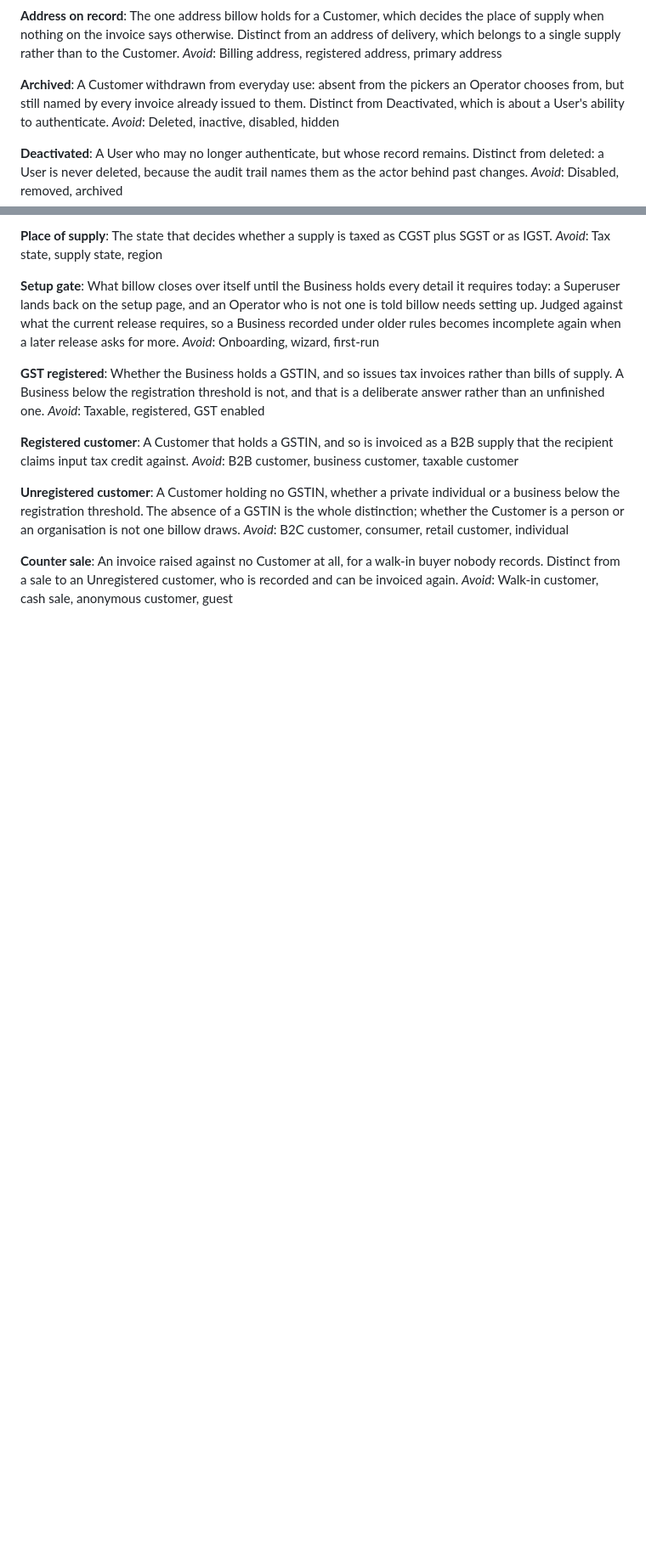
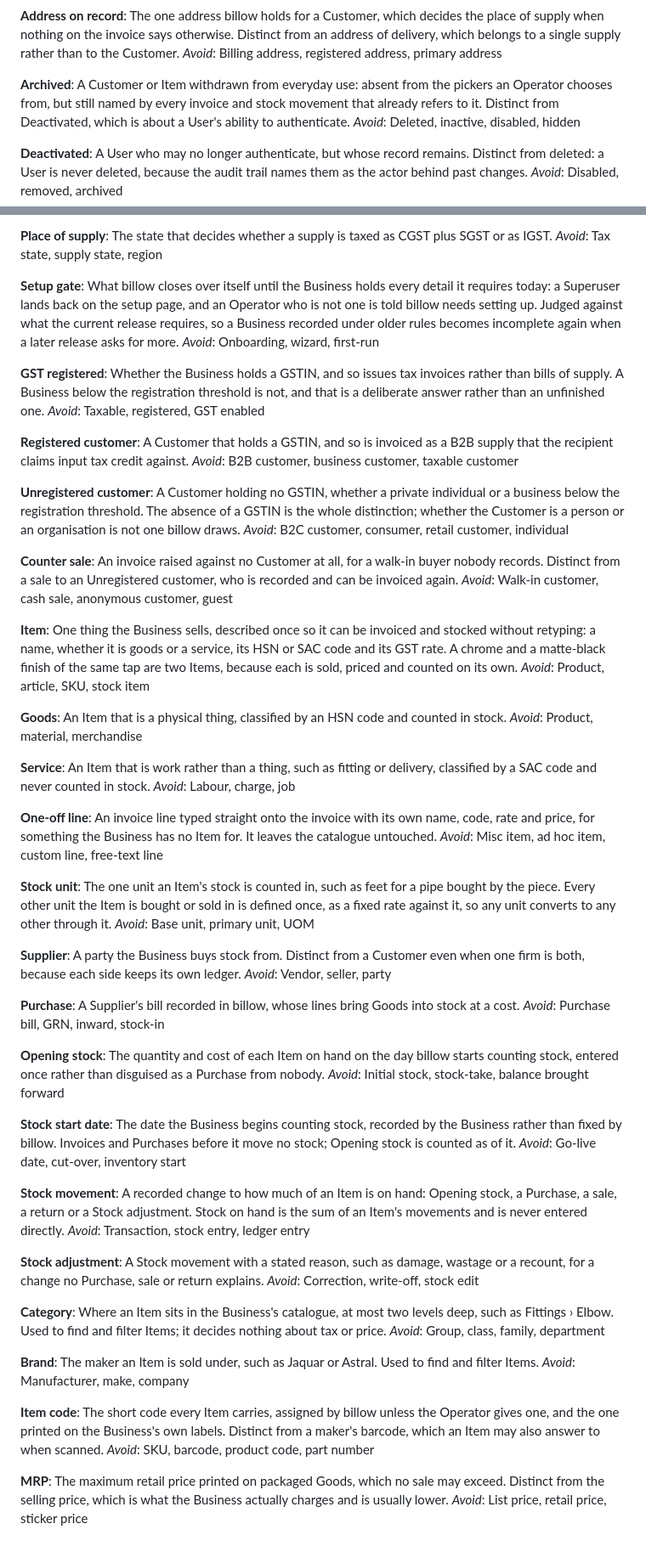
Before and after one commit to konfpa/billow, a Markdown page: CONTEXT.md, 2 parts joined by grey strips. Shown at 85% size. Rendered like a GitHub page; blank space fills up the shorter version.

Commit message:
docs: model the item catalogue and stock for hardware
billow is about to gain Items, and the target Business is a hardware
shop: taps in several finishes, elbows in many sizes and types, pipe
bought by the piece and sold by the foot. Settling the language and the
two hard-to-reverse decisions before any code keeps issue #58 from
guessing at them.

- Add glossary terms for Item, Goods, Service, One-off line, Stock
  unit, Supplier, Purchase, Opening stock, Stock start date, Stock
  movement, Stock adjustment, Category, Brand, Item code and MRP
- Widen Archived to cover Items as well as Customers
- ADR 0010: Items are flat, each finish or size is its own Item, and
  multi-unit selling is handled by units rather than variants
- ADR 0011: stock on hand is the sum of movements in one stock unit,
  never an editable figure, and may go negative

Refs #58

```diff
--- a/CONTEXT.md
+++ b/CONTEXT.md
@@ -29,8 +29,9 @@ delivery, which belongs to a single supply rather than to the Customer.
 _Avoid_: Billing address, registered address, primary address
 
 **Archived**:
-A Customer withdrawn from everyday use: absent from the pickers an Operator
-chooses from, but still named by every invoice already issued to them. Distinct
+A Customer or Item withdrawn from everyday use: absent from the pickers an
+Operator chooses from, but still named by every invoice and stock movement
+that already refers to it. Distinct
 from Deactivated, which is about a User's ability to authenticate.
 _Avoid_: Deleted, inactive, disabled, hidden
 
@@ -95,3 +96,87 @@ An invoice raised against no Customer at all, for a walk-in buyer nobody
 records. Distinct from a sale to an Unregistered customer, who is recorded and
 can be invoiced again.
 _Avoid_: Walk-in customer, cash sale, anonymous customer, guest
+
+**Item**:
+One thing the Business sells, described once so it can be invoiced and
+stocked without retyping: a name, whether it is goods or a service, its HSN or
+SAC code and its GST rate. A chrome and a matte-black finish of the same tap
+are two Items, because each is sold, priced and counted on its own.
+_Avoid_: Product, article, SKU, stock item
+
+**Goods**:
+An Item that is a physical thing, classified by an HSN code and counted in
+stock.
+_Avoid_: Product, material, merchandise
+
+**Service**:
+An Item that is work rather than a thing, such as fitting or delivery,
+classified by a SAC code and never counted in stock.
+_Avoid_: Labour, charge, job
+
+**One-off line**:
+An invoice line typed straight onto the invoice with its own name, code, rate
+and price, for something the Business has no Item for. It leaves the catalogue
+untouched.
+_Avoid_: Misc item, ad hoc item, custom line, free-text line
+
+**Stock unit**:
+The one unit an Item's stock is counted in, such as feet for a pipe bought by
+the piece. Every other unit the Item is bought or sold in is defined once, as a
+fixed rate against it, so any unit converts to any other through it.
+_Avoid_: Base unit, primary unit, UOM
+
+**Supplier**:
+A party the Business buys stock from. Distinct from a Customer even when one
+firm is both, because each side keeps its own ledger.
+_Avoid_: Vendor, seller, party
+
+**Purchase**:
+A Supplier's bill recorded in billow, whose lines bring Goods into stock at a
+cost.
+_Avoid_: Purchase bill, GRN, inward, stock-in
+
+**Opening stock**:
+The quantity and cost of each Item on hand on the day billow starts counting
+stock, entered once rather than disguised as a Purchase from nobody.
+_Avoid_: Initial stock, stock-take, balance brought forward
+
+**Stock start date**:
+The date the Business begins counting stock, recorded by the Business rather
+than fixed by billow. Invoices and Purchases before it move no stock; Opening
+stock is counted as of it.
+_Avoid_: Go-live date, cut-over, inventory start
+
+**Stock movement**:
+A recorded change to how much of an Item is on hand: Opening stock, a
+Purchase, a sale, a return or a Stock adjustment. Stock on hand is the sum of
+an Item's movements and is never entered directly.
+_Avoid_: Transaction, stock entry, ledger entry
+
+**Stock adjustment**:
+A Stock movement with a stated reason, such as damage, wastage or a recount,
+for a change no Purchase, sale or return explains.
+_Avoid_: Correction, write-off, stock edit
+
+**Category**:
+Where an Item sits in the Business's catalogue, at most two levels deep, such
+as Fittings › Elbow. Used to find and filter Items; it decides nothing about
+tax or price.
+_Avoid_: Group, class, family, department
+
+**Brand**:
+The maker an Item is sold under, such as Jaquar or Astral. Used to find and
+filter Items.
+_Avoid_: Manufacturer, make, company
+
+**Item code**:
+The short code every Item carries, assigned by billow unless the Operator gives
+one, and the one printed on the Business's own labels. Distinct from a maker's
+barcode, which an Item may also answer to when scanned.
+_Avoid_: SKU, barcode, product code, part number
+
+**MRP**:
+The maximum retail price printed on packaged Goods, which no sale may exceed.
+Distinct from the selling price, which is what the Business actually charges
+and is usually lower.
+_Avoid_: List price, retail price, sticker price
```
Also changed, not shown: docs/adr/0010-items-are-flat-no-variants.md (added, +30 -0 lines), docs/adr/0011-stock-is-the-sum-of-movements.md (added, +27 -0 lines).
